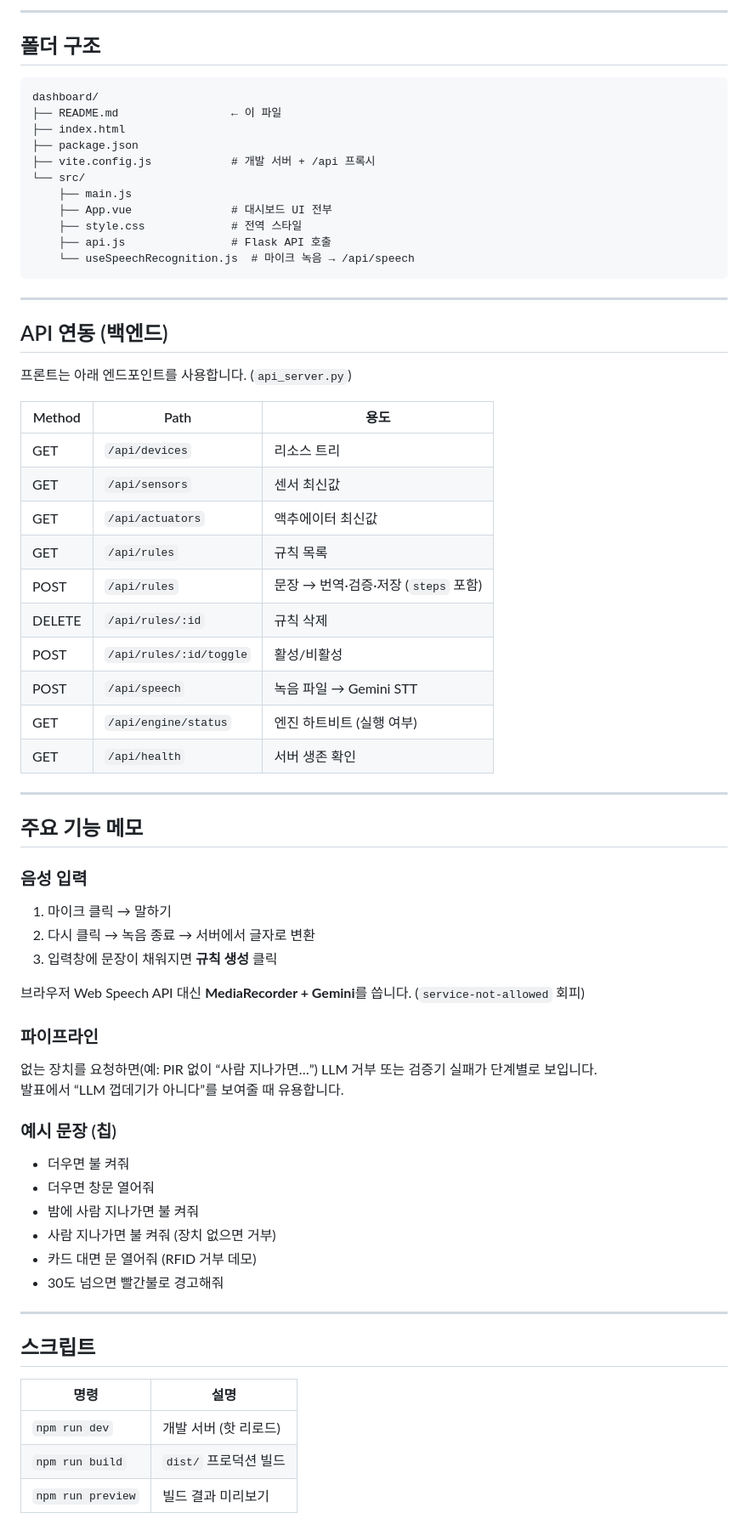
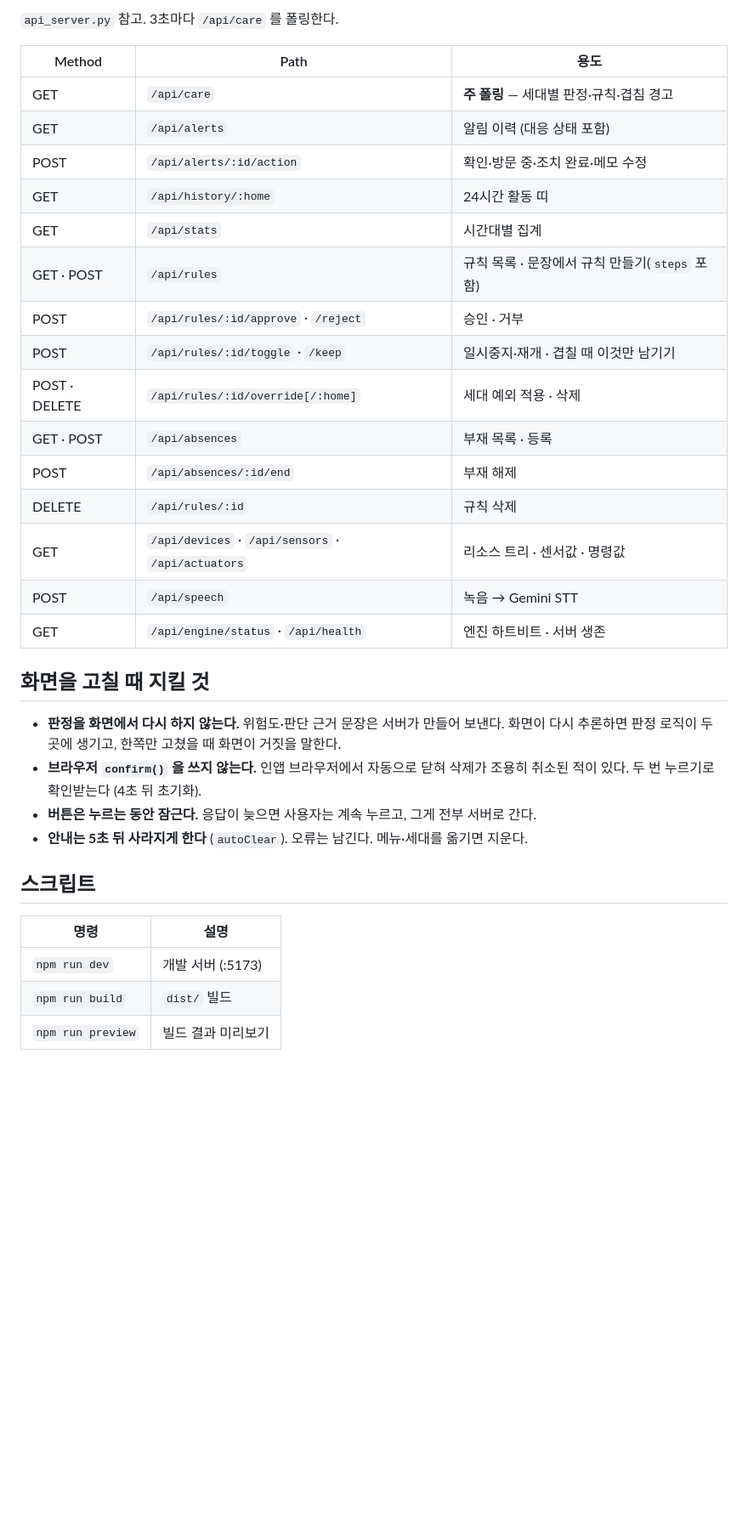
Before and after one commit to cajsf/onsalpim, a Markdown page: IOT/dashboard/README.md, the part around one of its changes. Shown at 85% size. GitHub-like rendering; blank space fills up the shorter version.

````diff
--- a/IOT/dashboard/README.md
+++ b/IOT/dashboard/README.md
@@ -86,69 +42,36 @@ python3 -c "import engine; engine.loop()"
----
-
-## 폴더 구조
-
-```
-dashboard/
-├── README.md                 ← 이 파일
-├── index.html
-├── package.json
-├── vite.config.js            # 개발 서버 + /api 프록시
-└── src/
-    ├── main.js
-    ├── App.vue               # 대시보드 UI 전부
-    ├── style.css             # 전역 스타일
-    ├── api.js                # Flask API 호출
-    └── useSpeechRecognition.js  # 마이크 녹음 → /api/speech
-```
-
----
-
-## API 연동 (백엔드)
-
-프론트는 아래 엔드포인트를 사용합니다. (`api_server.py`)
+`api_server.py` 참고. 3초마다 `/api/care` 를 폴링한다.
 
 | Method | Path | 용도 |
 |---|---|---|
-| GET | `/api/devices` | 리소스 트리 |
-| GET | `/api/sensors` | 센서 최신값 |
-| GET | `/api/actuators` | 액추에이터 최신값 |
-| GET | `/api/rules` | 규칙 목록 |
-| POST | `/api/rules` | 문장 → 번역·검증·저장 (`steps` 포함) |
+| GET | `/api/care` | **주 폴링** — 세대별 판정·규칙·겹침 경고 |
+| GET | `/api/alerts` | 알림 이력 (대응 상태 포함) |
+| POST | `/api/alerts/:id/action` | 확인·방문 중·조치 완료·메모 수정 |
+| GET | `/api/history/:home` | 24시간 활동 띠 |
+| GET | `/api/stats` | 시간대별 집계 |
+| GET · POST | `/api/rules` | 규칙 목록 · 문장에서 규칙 만들기(`steps` 포함) |
+| POST | `/api/rules/:id/approve` · `/reject` | 승인 · 거부 |
+| POST | `/api/rules/:id/toggle` · `/keep` | 일시중지·재개 · 겹칠 때 이것만 남기기 |
+| POST · DELETE | `/api/rules/:id/override[/:home]` | 세대 예외 적용 · 삭제 |
+| GET · POST | `/api/absences` | 부재 목록 · 등록 |
+| POST | `/api/absences/:id/end` | 부재 해제 |
 | DELETE | `/api/rules/:id` | 규칙 삭제 |
-| POST | `/api/rules/:id/toggle` | 활성/비활성 |
-| POST | `/api/speech` | 녹음 파일 → Gemini STT |
-| GET | `/api/engine/status` | 엔진 하트비트 (실행 여부) |
-| GET | `/api/health` | 서버 생존 확인 |
+| GET | `/api/devices` · `/api/sensors` · `/api/actuators` | 리소스 트리 · 센서값 · 명령값 |
+| POST | `/api/speech` | 녹음 → Gemini STT |
+| GET | `/api/engine/status` · `/api/health` | 엔진 하트비트 · 서버 생존 |
 
----
+## 화면을 고칠 때 지킬 것
 
-## 주요 기능 메모
-
-### 음성 입력
-1. 마이크 클릭 → 말하기
-2. 다시 클릭 → 녹음 종료 → 서버에서 글자로 변환
-3. 입력창에 문장이 채워지면 **규칙 생성** 클릭
-
-브라우저 Web Speech API 대신 **MediaRecorder + Gemini**를 씁니다. (`service-not-allowed` 회피)
-
-### 파이프라인
-없는 장치를 요청하면(예: PIR 없이 “사람 지나가면…”) LLM 거부 또는 검증기 실패가 단계별로 보입니다.
-발표에서 “LLM 껍데기가 아니다”를 보여줄 때 유용합니다.
-
-### 예시 문장 (칩)
-- 더우면 불 켜줘
-- 더우면 창문 열어줘
-- 밤에 사람 지나가면 불 켜줘
-- 사람 지나가면 불 켜줘 (장치 없으면 거부)
-- 카드 대면 문 열어줘 (RFID 거부 데모)
-- 30도 넘으면 빨간불로 경고해줘
-
----
+- **판정을 화면에서 다시 하지 않는다.** 위험도·판단 근거 문장은 서버가 만들어 보낸다.
+  화면이 다시 추론하면 판정 로직이 두 곳에 생기고, 한쪽만 고쳤을 때 화면이 거짓을 말한다.
+- **브라우저 `confirm()` 을 쓰지 않는다.** 인앱 브라우저에서 자동으로 닫혀 삭제가 조용히 취소된 적이 있다.
+  두 번 누르기로 확인받는다 (4초 뒤 초기화).
+- **버튼은 누르는 동안 잠근다.** 응답이 늦으면 사용자는 계속 누르고, 그게 전부 서버로 간다.
+- **안내는 5초 뒤 사라지게 한다** (`autoClear`). 오류는 남긴다. 메뉴·세대를 옮기면 지운다.
 
 ## 스크립트
 
 | 명령 | 설명 |
 |---|---|
-| `npm run dev` | 개발 서버 (핫 리로드) |
-| `npm run build` | `dist/` 프로덕션 빌드 |
+| `npm run dev` | 개발 서버 (:5173) |
+| `npm run build` | `dist/` 빌드 |
 | `npm run preview` | 빌드 결과 미리보기 |
````
Also changed, not shown: other parts of IOT/dashboard/README.md (+31 -94 lines).
